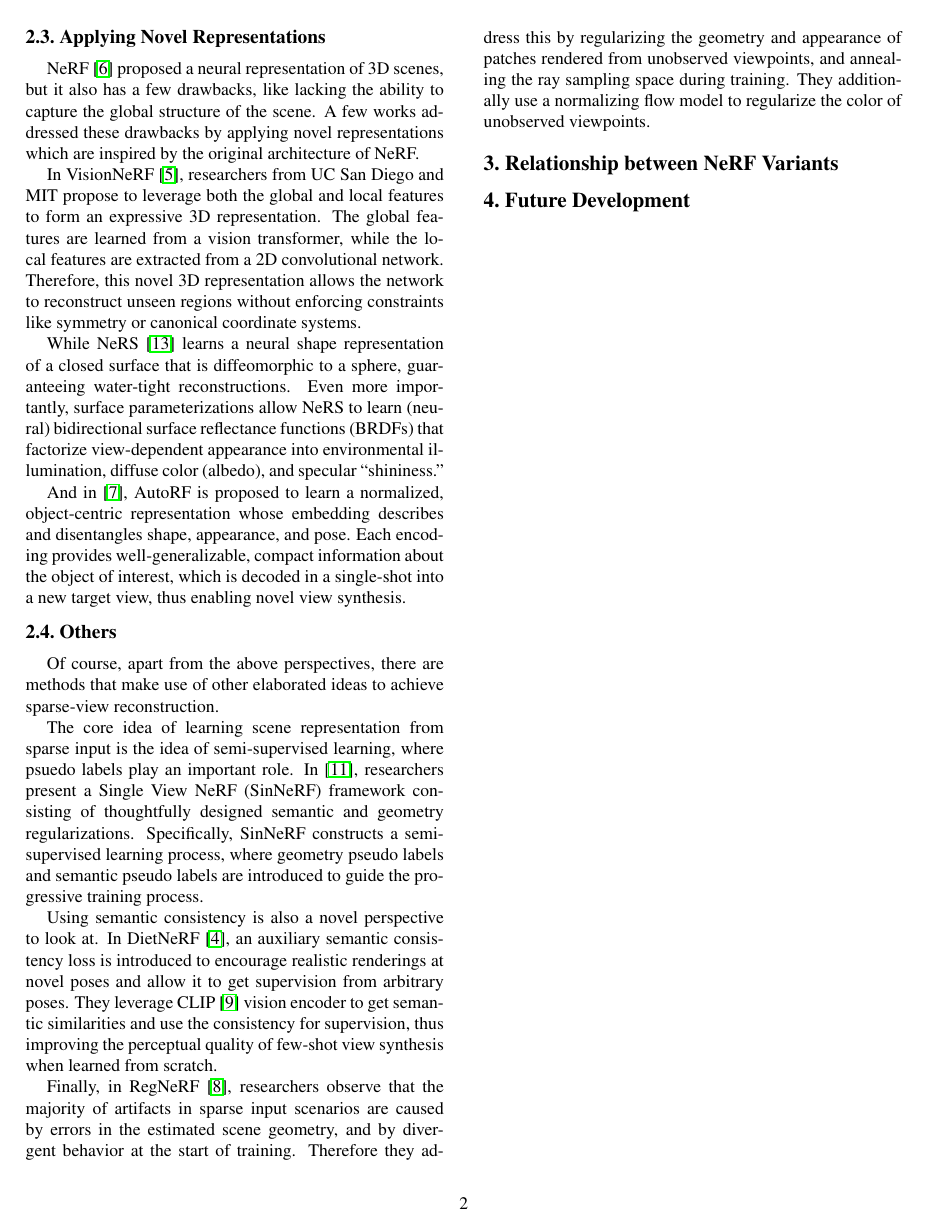
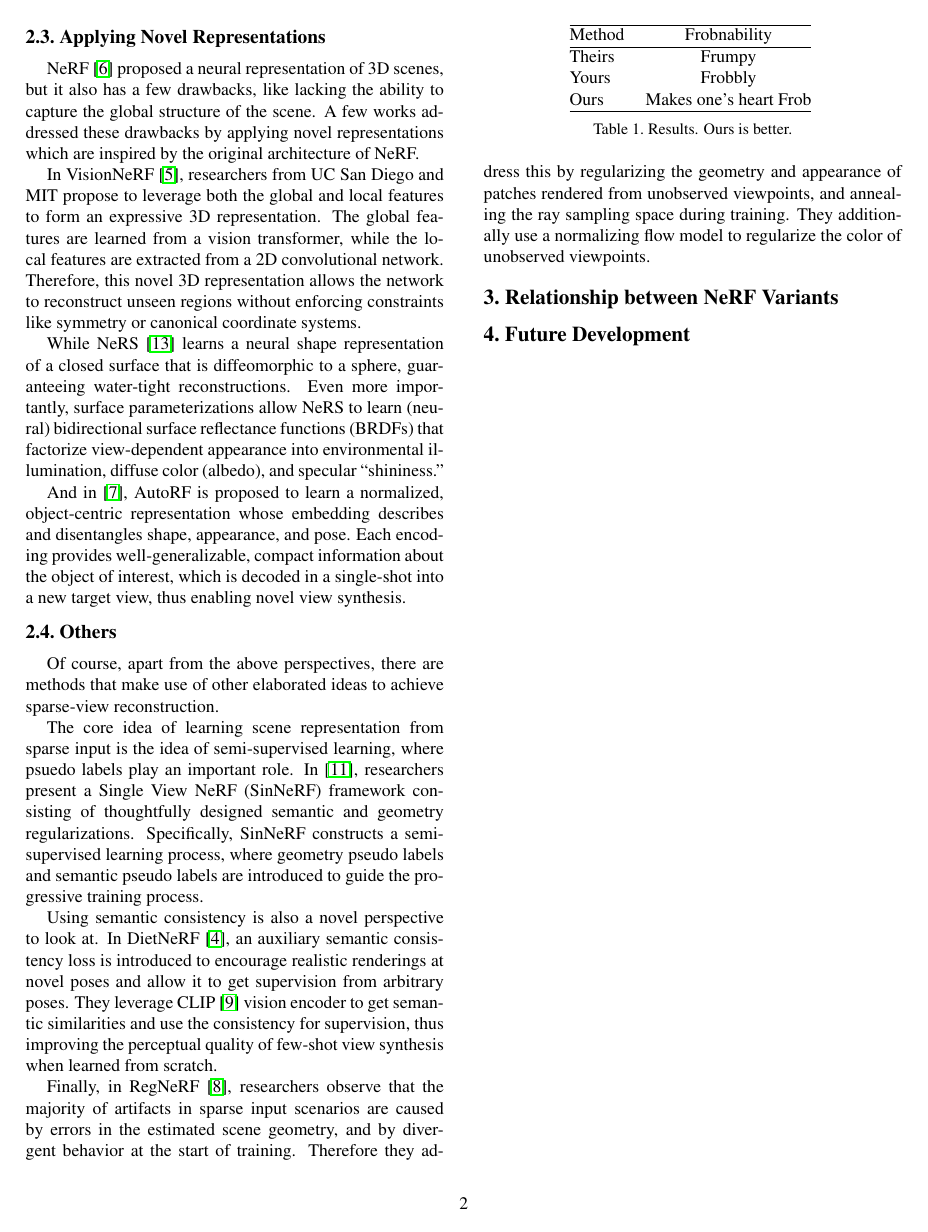
Before and after one commit to KrWriter/CP-midterm, a LaTeX document (egpaper_final.tex): page 2 of 3. Compiled offline with pdfLaTeX.

Commit message:
add table

```diff
--- a/egpaper_final.tex
+++ b/egpaper_final.tex
@@ -130,6 +130,23 @@ Finally, in RegNeRF~\cite{Niemeyer2021Regnerf}, researchers observe that the maj
 
 \section{Relationship between NeRF Variants}
 
+\begin{table}
+   \centering
+   \begin{tabular}{@{}lc@{}}
+     \hline
+     Method & Frobnability \\
+     \hline
+     Theirs & Frumpy \\
+     Yours & Frobbly \\
+     Ours & Makes one's heart Frob\\
+     \hline
+   \end{tabular}
+   \vspace{2mm}
+   \caption{Results.   Ours is better.}
+   \label{tab:relation}
+   \vspace{-2mm}
+\end{table}
+
 \section{Future Development}
 
 \newpage
```
